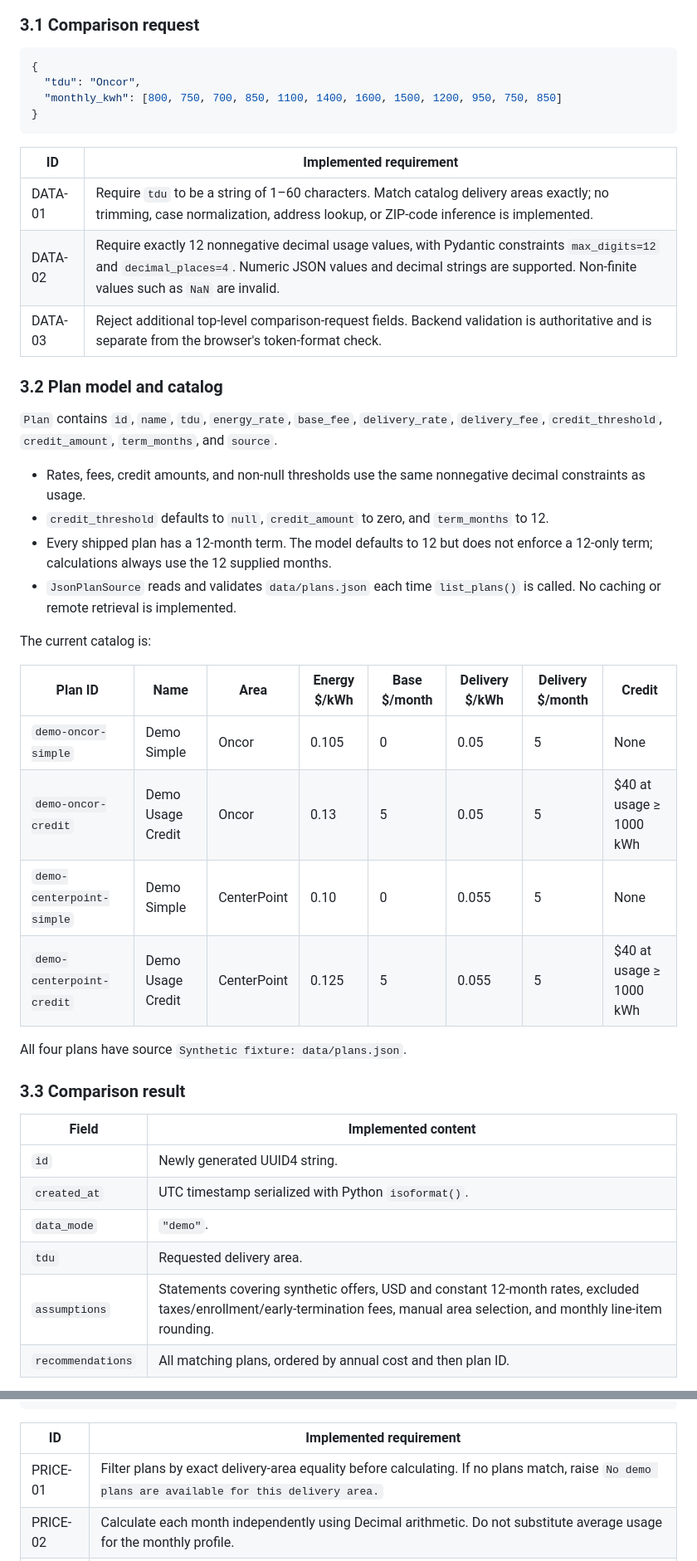
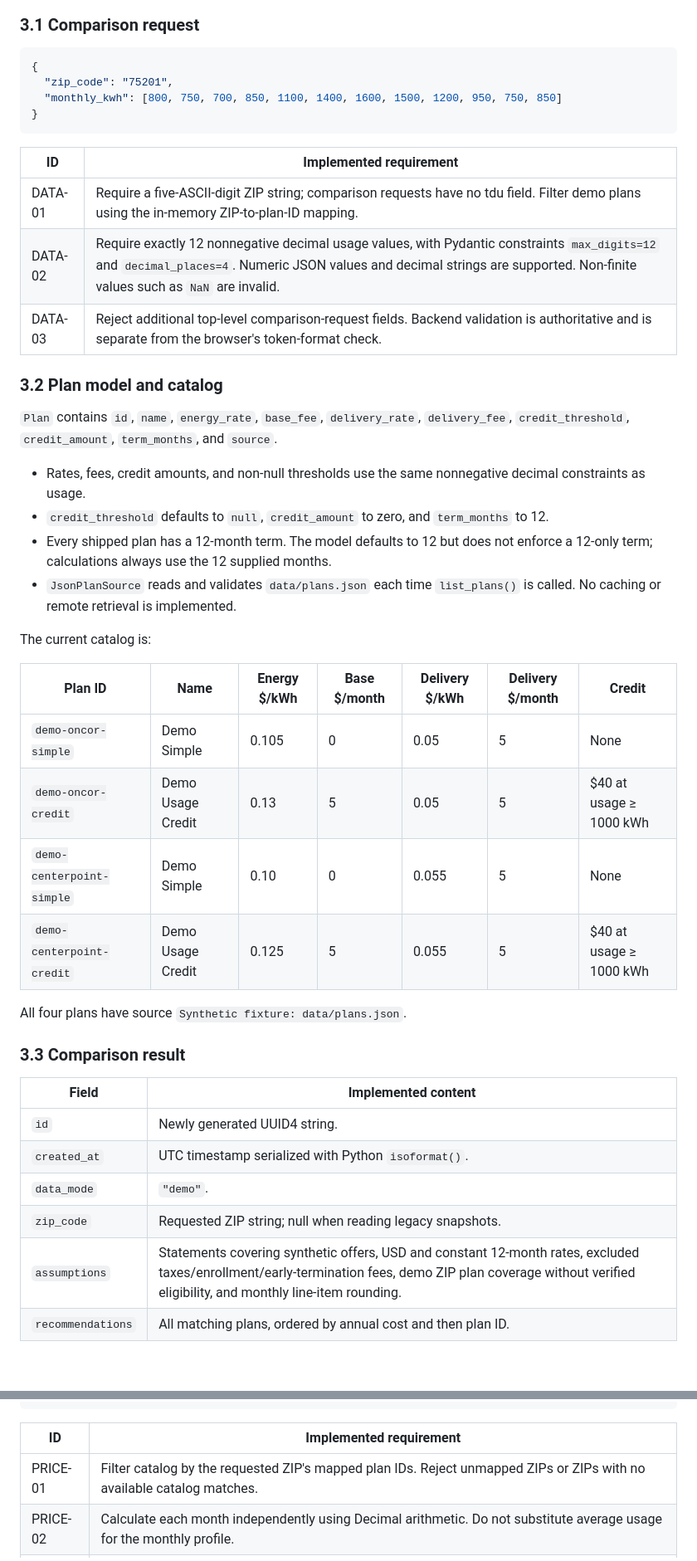
Before and after one commit to anilbandaru-ai/smart-power-plan-advisor, a Markdown page: spec.md, 2 parts joined by grey strips. Shown at 83% size. Rendered like a GitHub page; blank space fills up the shorter version.

````diff
--- a/spec.md
+++ b/spec.md
@@ -36,20 +36,20 @@ The frontend uses plain HTML, CSS, and JavaScript. It has no frontend build step
 
 ```json
 {
-  "tdu": "Oncor",
+  "zip_code": "75201",
   "monthly_kwh": [800, 750, 700, 850, 1100, 1400, 1600, 1500, 1200, 950, 750, 850]
 }
 ```
 
 | ID | Implemented requirement |
 | --- | --- |
-| DATA-01 | Require `tdu` to be a string of 1–60 characters. Match catalog delivery areas exactly; no trimming, case normalization, address lookup, or ZIP-code inference is implemented. |
+| DATA-01 | Require a five-ASCII-digit ZIP string; comparison requests have no tdu field. Filter demo plans using the in-memory ZIP-to-plan-ID mapping. |
 | DATA-02 | Require exactly 12 nonnegative decimal usage values, with Pydantic constraints `max_digits=12` and `decimal_places=4`. Numeric JSON values and decimal strings are supported. Non-finite values such as `NaN` are invalid. |
 | DATA-03 | Reject additional top-level comparison-request fields. Backend validation is authoritative and is separate from the browser's token-format check. |
 
 ### 3.2 Plan model and catalog
 
-`Plan` contains `id`, `name`, `tdu`, `energy_rate`, `base_fee`, `delivery_rate`, `delivery_fee`, `credit_threshold`, `credit_amount`, `term_months`, and `source`.
+`Plan` contains `id`, `name`, `energy_rate`, `base_fee`, `delivery_rate`, `delivery_fee`, `credit_threshold`, `credit_amount`, `term_months`, and `source`.
 
 - Rates, fees, credit amounts, and non-null thresholds use the same nonnegative decimal constraints as usage.
 - `credit_threshold` defaults to `null`, `credit_amount` to zero, and `term_months` to 12.
@@ -58,12 +58,12 @@ The frontend uses plain HTML, CSS, and JavaScript. It has no frontend build step
 
 The current catalog is:
 
-| Plan ID | Name | Area | Energy $/kWh | Base $/month | Delivery $/kWh | Delivery $/month | Credit |
-| --- | --- | --- | --- | --- | --- | --- | --- |
-| `demo-oncor-simple` | Demo Simple | Oncor | 0.105 | 0 | 0.05 | 5 | None |
-| `demo-oncor-credit` | Demo Usage Credit | Oncor | 0.13 | 5 | 0.05 | 5 | $40 at usage ≥ 1000 kWh |
-| `demo-centerpoint-simple` | Demo Simple | CenterPoint | 0.10 | 0 | 0.055 | 5 | None |
-| `demo-centerpoint-credit` | Demo Usage Credit | CenterPoint | 0.125 | 5 | 0.055 | 5 | $40 at usage ≥ 1000 kWh |
+| Plan ID | Name | Energy $/kWh | Base $/month | Delivery $/kWh | Delivery $/month | Credit |
+| --- | --- | --- | --- | --- | --- | --- |
+| `demo-oncor-simple` | Demo Simple | 0.105 | 0 | 0.05 | 5 | None |
+| `demo-oncor-credit` | Demo Usage Credit | 0.13 | 5 | 0.05 | 5 | $40 at usage ≥ 1000 kWh |
+| `demo-centerpoint-simple` | Demo Simple | 0.10 | 0 | 0.055 | 5 | None |
+| `demo-centerpoint-credit` | Demo Usage Credit | 0.125 | 5 | 0.055 | 5 | $40 at usage ≥ 1000 kWh |
 
 All four plans have source `Synthetic fixture: data/plans.json`.
 
@@ -74,8 +74,8 @@ All four plans have source `Synthetic fixture: data/plans.json`.
 | `id` | Newly generated UUID4 string. |
 | `created_at` | UTC timestamp serialized with Python `isoformat()`. |
 | `data_mode` | `"demo"`. |
-| `tdu` | Requested delivery area. |
-| `assumptions` | Statements covering synthetic offers, USD and constant 12-month rates, excluded taxes/enrollment/early-termination fees, manual area selection, and monthly line-item rounding. |
+| `zip_code` | Requested ZIP string; null when reading legacy snapshots. |
+| `assumptions` | Statements covering synthetic offers, USD and constant 12-month rates, excluded taxes/enrollment/early-termination fees, demo ZIP plan coverage without verified eligibility, and monthly line-item rounding. |
 | `recommendations` | All matching plans, ordered by annual cost and then plan ID. |
 
 Each recommendation contains `plan_id`, `name`, `term_months`, `annual_cost`, `monthly_costs`, `explanation`, and `source`. Each monthly entry contains `month` (1–12), `kwh`, `energy`, `base_fee`, `delivery`, `credit`, and `total`.
@@ -98,7 +98,7 @@ annual_cost = sum(the 12 monthly totals)
 
 | ID | Implemented requirement |
 | --- | --- |
-| PRICE-01 | Filter plans by exact delivery-area equality before calculating. If no plans match, raise `No demo plans are available for this delivery area.` |
+| PRICE-01 | Filter catalog by the requested ZIP's mapped plan IDs. Reject unmapped ZIPs or ZIPs with no available catalog matches. |
 | PRICE-02 | Calculate each month independently using Decimal arithmetic. Do not substitute average usage for the monthly profile. |
 | PRICE-03 | Apply the credit at an inclusive threshold. Round the energy amount, combined delivery amount, base fee, and credit separately before calculating the monthly total. |
 | PRICE-04 | Sum monthly totals to get annual cost. Sort ascending by `(annual_cost, plan_id)` and return every eligible plan. |
````
Also changed, not shown: other parts of spec.md (+70 -10 lines).
